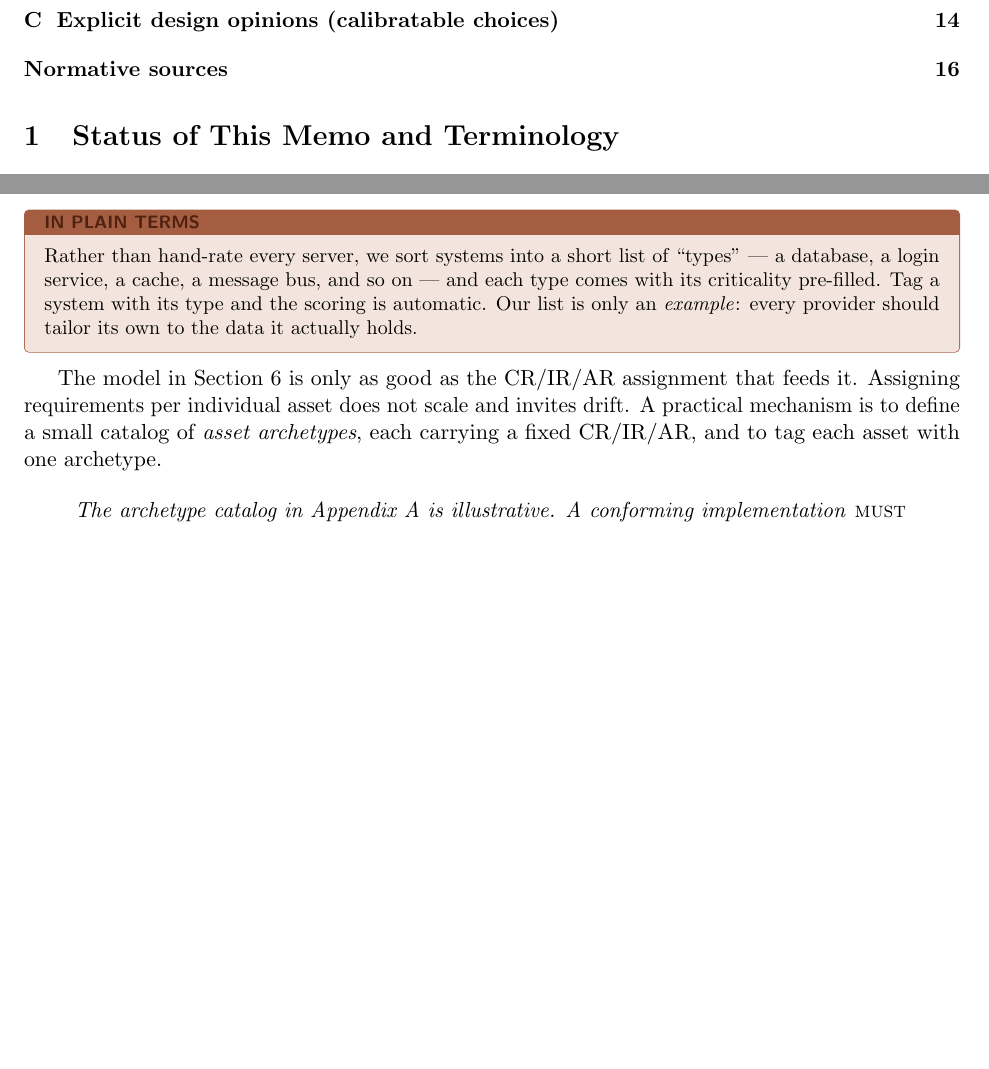
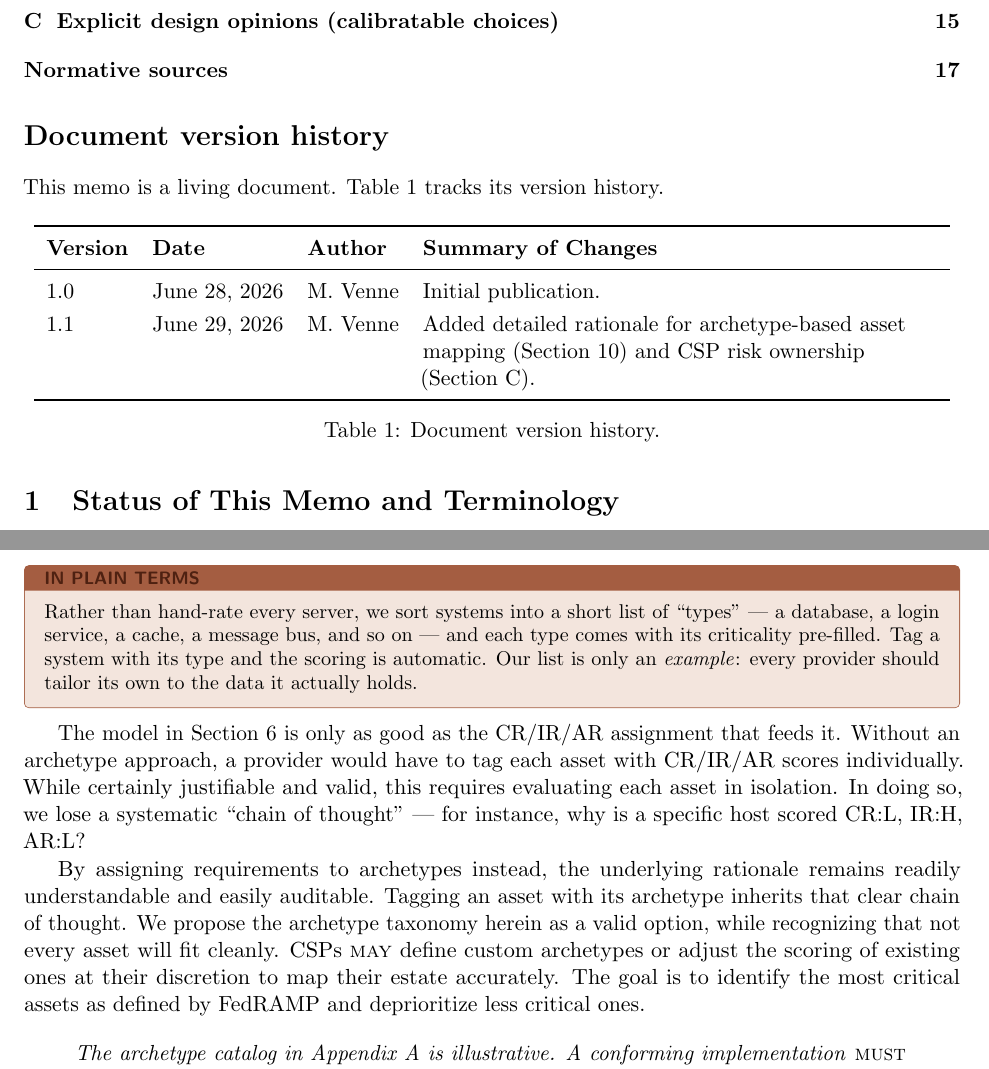
Before and after one commit to stackArmor/rfc-fedramp-vdr, a LaTeX paper (vdr-pain-cvss.tex): two parts of pages 2 and 8 of 16 before the commit and two parts of pages 2 and 8 of 17 after it, joined at a grey line, cut so that both start at the same text, the shorter picture padded with empty space. Compiled offline with pdfLaTeX.

Commit message:
docs: add version 1.1 with expanded asset-archetype rationale and rebuild PDF

```diff
--- a/vdr-pain-cvss.tex
+++ b/vdr-pain-cvss.tex
@@ -80,6 +80,25 @@ categorization. A reference architecture and a sample scan complete the memo.
 \end{abstract}
 
 \tableofcontents
+
+\section*{Document version history}
+\addcontentsline{toc}{section}{Document version history}
+This memo is a living document. Table~\ref{tab:history} tracks its version history.
+
+\begin{table}[H]
+\centering
+\renewcommand{\arraystretch}{1.2}
+\begin{tabular}{lll>{\raggedright\arraybackslash}p{0.55\textwidth}}
+\toprule
+\textbf{Version} & \textbf{Date} & \textbf{Author} & \textbf{Summary of Changes} \\
+\midrule
+1.0 & June 28, 2026 & M. Venne & Initial publication. \\
+1.1 & June 29, 2026 & M. Venne & Added detailed rationale for archetype-based asset mapping (Section~\ref{sec:archetypes}) and CSP risk ownership (Section~\ref{app:opinions}). \\
+\bottomrule
+\end{tabular}
+\caption{Document version history.}
+\label{tab:history}
+\end{table}
 
 \section{Status of This Memo and Terminology}
 This document is informational. It does not itself define a FedRAMP requirement; it
@@ -415,10 +434,19 @@ automatic. Our list is only an \emph{example}: every provider should tailor its
 to the data it actually holds.
 \end{plain}
 The model in Section~\ref{sec:math} is only as good as the CR/IR/AR assignment that
-feeds it. Assigning requirements per individual asset does not scale and invites
-drift. A practical mechanism is to define a small catalog of \emph{asset
-archetypes}, each carrying a fixed CR/IR/AR, and to tag each asset with one
-archetype.
+feeds it. Without an archetype approach, a provider would have to tag each asset
+with CR/IR/AR scores individually. While certainly justifiable and valid, this
+requires evaluating each asset in isolation. In doing so, we lose a systematic ``chain
+of thought'' --- for instance, why is a specific host scored CR:L, IR:H, AR:L?
+
+By assigning requirements to archetypes instead, the underlying rationale remains
+readily understandable and easily auditable. Tagging an asset with its archetype
+inherits that clear chain of thought. We propose the archetype taxonomy herein as
+a valid option, while recognizing that not every asset will fit cleanly. CSPs
+\rfckw{may} define custom archetypes or adjust the scoring of existing ones at
+their discretion to map their estate accurately. The goal is to identify the most
+critical assets as defined by FedRAMP and deprioritize less critical ones.
+
 
 \begin{quote}\itshape
 The archetype catalog in Appendix~\ref{app:catalog} is illustrative. A conforming
```
Also changed, not shown: docs/vdr-pain-cvss.pdf, vdr-pain-cvss.tex (6 more changed lines).
